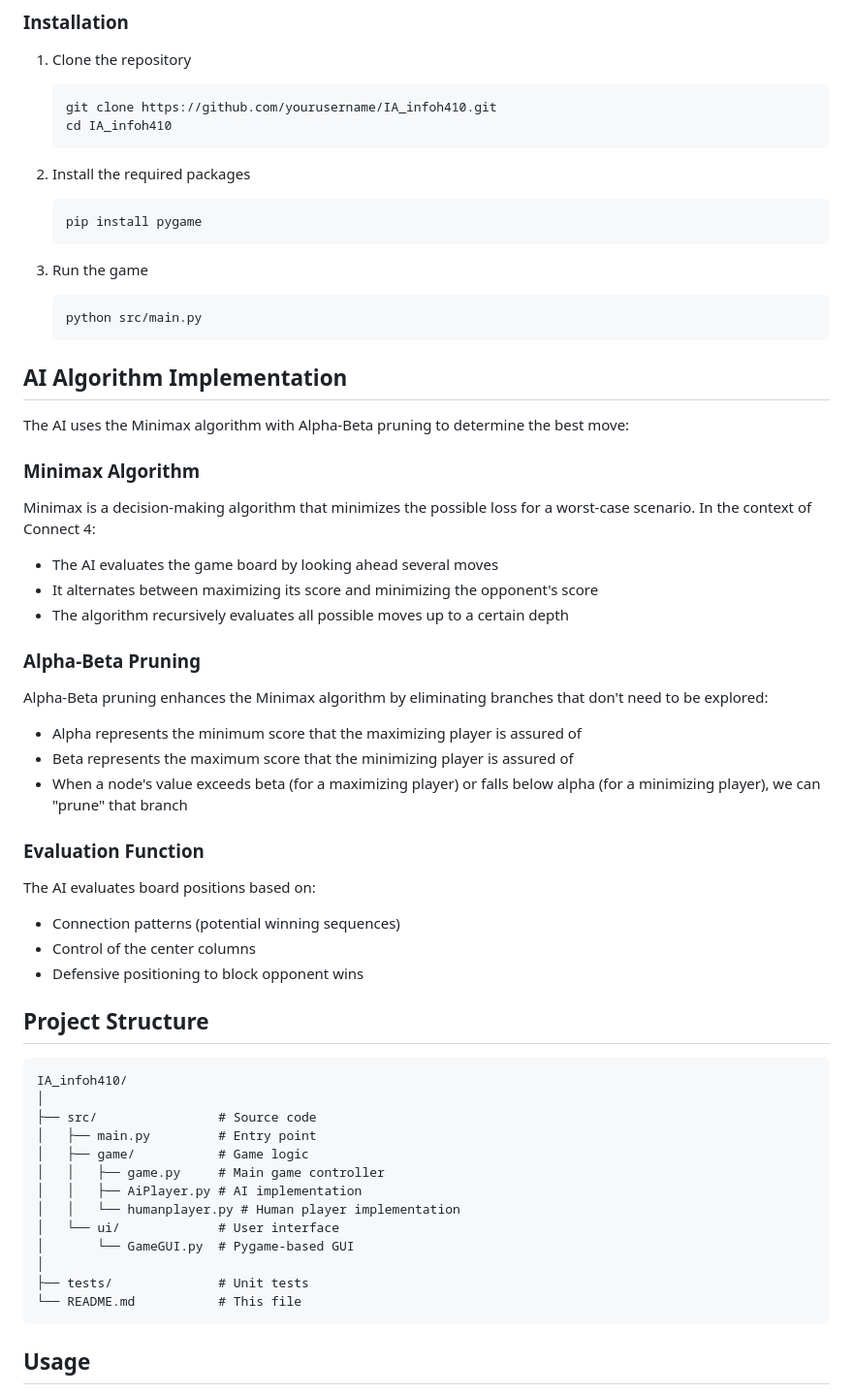
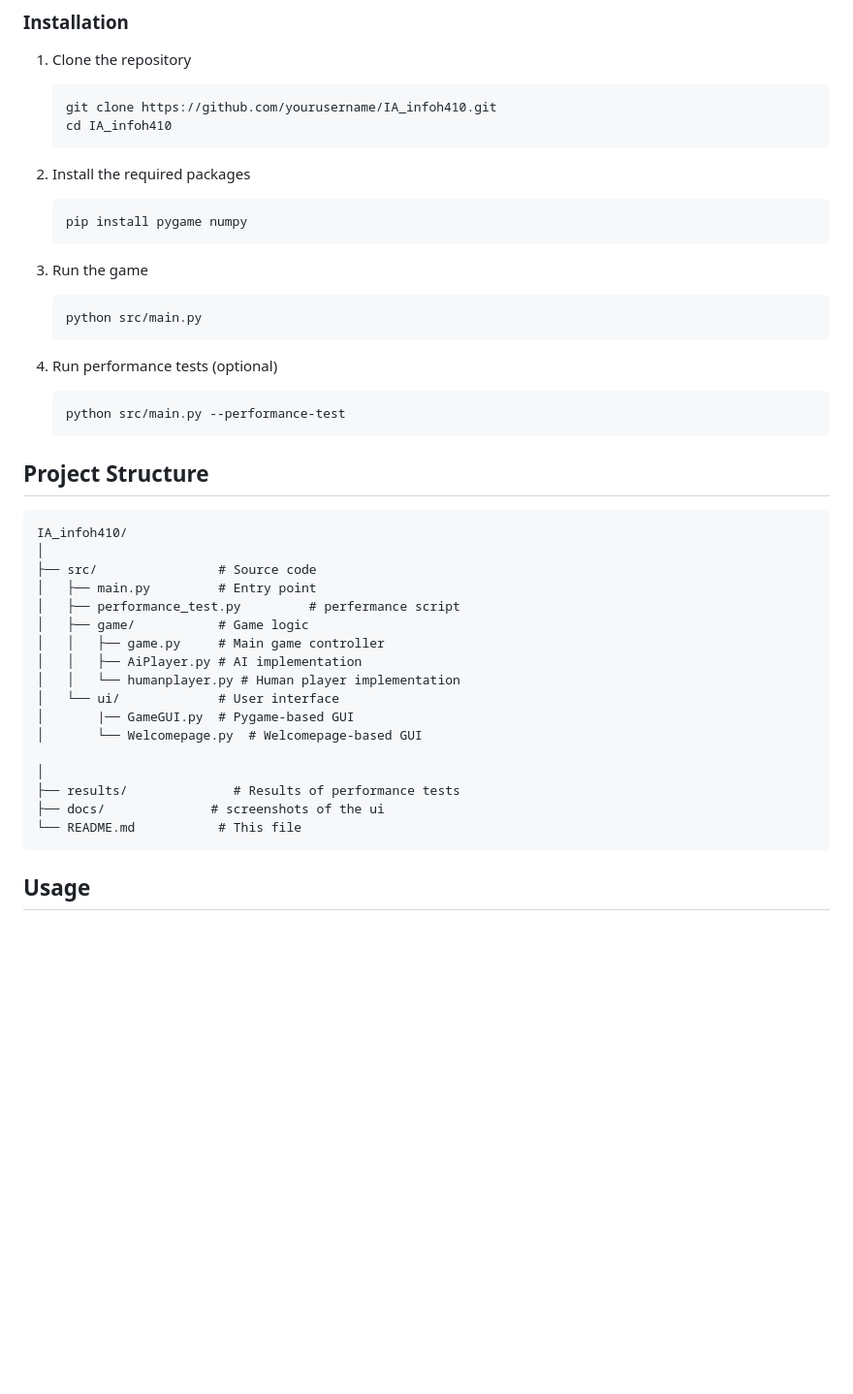
Before and after one commit to barberousse203/IA_infoh410, a Markdown page: README.md, the part around the change printed below. Shown: that part at 97% size. Rendered like a GitHub page; blank space fills up the shorter version.

````diff
--- a/README.md
+++ b/README.md
@@ -34,7 +55,7 @@ The game is implemented in Python with the following components:
 
 2. Install the required packages
    ```bash
-   pip install pygame
+   pip install pygame numpy
    ```
 
 3. Run the game
@@ -42,26 +63,10 @@ The game is implemented in Python with the following components:
    python src/main.py
    ```
 
-## AI Algorithm Implementation
-The AI uses the Minimax algorithm with Alpha-Beta pruning to determine the best move:
-
-### Minimax Algorithm
-Minimax is a decision-making algorithm that minimizes the possible loss for a worst-case scenario. In the context of Connect 4:
-- The AI evaluates the game board by looking ahead several moves
-- It alternates between maximizing its score and minimizing the opponent's score
-- The algorithm recursively evaluates all possible moves up to a certain depth
-
-### Alpha-Beta Pruning
-Alpha-Beta pruning enhances the Minimax algorithm by eliminating branches that don't need to be explored:
-- Alpha represents the minimum score that the maximizing player is assured of
-- Beta represents the maximum score that the minimizing player is assured of
-- When a node's value exceeds beta (for a maximizing player) or falls below alpha (for a minimizing player), we can "prune" that branch
-
-### Evaluation Function
-The AI evaluates board positions based on:
-- Connection patterns (potential winning sequences)
-- Control of the center columns
-- Defensive positioning to block opponent wins
+4. Run performance tests (optional)
+   ```bash
+   python src/main.py --performance-test
+   ```
 
 ## Project Structure
 ```
@@ -69,14 +74,18 @@ IA_infoh410/
 │
 ├── src/                # Source code
 │   ├── main.py         # Entry point
+│   ├── performance_test.py         # perfermance script
 │   ├── game/           # Game logic
 │   │   ├── game.py     # Main game controller
 │   │   ├── AiPlayer.py # AI implementation
 │   │   └── humanplayer.py # Human player implementation
 │   └── ui/             # User interface
-│       └── GameGUI.py  # Pygame-based GUI
+│       |── GameGUI.py  # Pygame-based GUI
+│       └── Welcomepage.py  # Welcomepage-based GUI
+
 │
-├── tests/              # Unit tests
+├── results/              # Results of performance tests
+├── docs/              # screenshots of the ui
 └── README.md           # This file
 ```
 
````
Also changed, not shown: other parts of README.md (+31 -10 lines).
